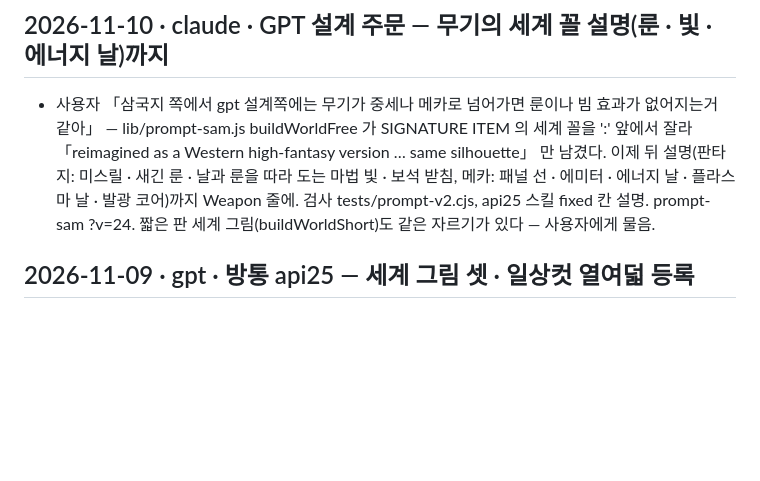
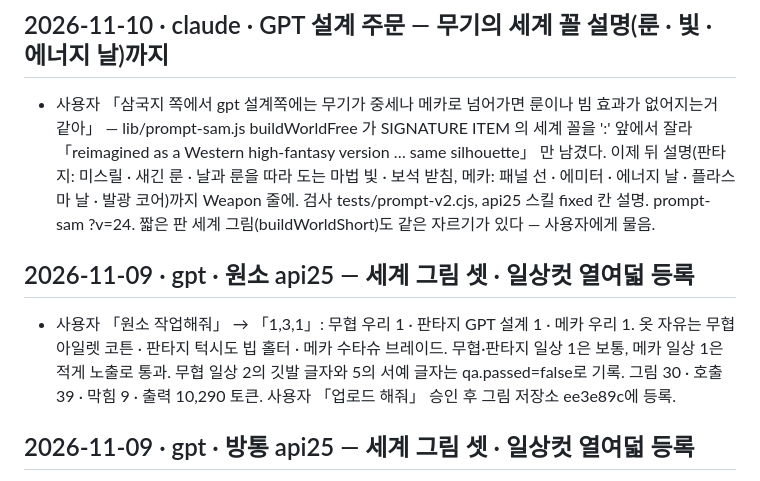
Before and after one commit to polos0117/sam-atelier, a Markdown page: docs/PATCH.md, the part around the change. Rendered like a GitHub page; blank space fills up the shorter version.

Commit message:
원소 api25 생성 및 검수 기록

```diff
--- a/docs/PATCH.md
+++ b/docs/PATCH.md
@@ -12,6 +12,9 @@
 
 ## 2026-11-10 · claude · GPT 설계 주문 — 무기의 세계 꼴 설명(룬 · 빛 · 에너지 날)까지
 - 사용자 「삼국지 쪽에서 gpt 설계쪽에는 무기가 중세나 메카로 넘어가면 룬이나 빔 효과가 없어지는거 같아」 — lib/prompt-sam.js buildWorldFree 가 SIGNATURE ITEM 의 세계 꼴을 ':' 앞에서 잘라 「reimagined as a Western high-fantasy version … same silhouette」 만 남겼다. 이제 뒤 설명(판타지: 미스릴 · 새긴 룬 · 날과 룬을 따라 도는 마법 빛 · 보석 받침, 메카: 패널 선 · 에미터 · 에너지 날 · 플라스마 날 · 발광 코어)까지 Weapon 줄에. 검사 tests/prompt-v2.cjs, api25 스킬 fixed 칸 설명. prompt-sam ?v=24. 짧은 판 세계 그림(buildWorldShort)도 같은 자르기가 있다 — 사용자에게 물음.
+
+## 2026-11-09 · gpt · 원소 api25 — 세계 그림 셋 · 일상컷 열여덟 등록
+- 사용자 「원소 작업해줘」 → 「1,3,1」: 무협 우리 1 · 판타지 GPT 설계 1 · 메카 우리 1. 옷 자유는 무협 아일렛 코튼 · 판타지 턱시도 빕 홀터 · 메카 수타슈 브레이드. 무협·판타지 일상 1은 보통, 메카 일상 1은 적게 노출로 통과. 무협 일상 2의 깃발 글자와 5의 서예 글자는 qa.passed=false로 기록. 그림 30 · 호출 39 · 막힘 9 · 출력 10,290 토큰. 사용자 「업로드 해줘」 승인 후 그림 저장소 ee3e89c에 등록.
 
 ## 2026-11-09 · gpt · 방통 api25 — 세계 그림 셋 · 일상컷 열여덟 등록
 - 사용자 「방통 만들어줘」 → 「4,4,4」: 세 세계 모두 GPT 설계 2. 옷 자유는 무협 네오프렌 무대복 · 판타지 스모킹 깅엄 · 메카 레이저컷 펠트. 판타지 일상 2·3은 보통 노출로 통과. 메카 우리 설계 1 후보는 부채 잘림으로 같은 지시문 한 번 재생성(앞 원본 보존, 선택 안 함). 무협 일상 1의 작은 배경 말은 qa.passed=false로 기록. 그림 31 · 호출 42 · 막힘 11 · 출력 10,633 토큰. 사용자 「업로드해줘」 승인 후 그림 저장소 1b03ddd에 등록.
```
